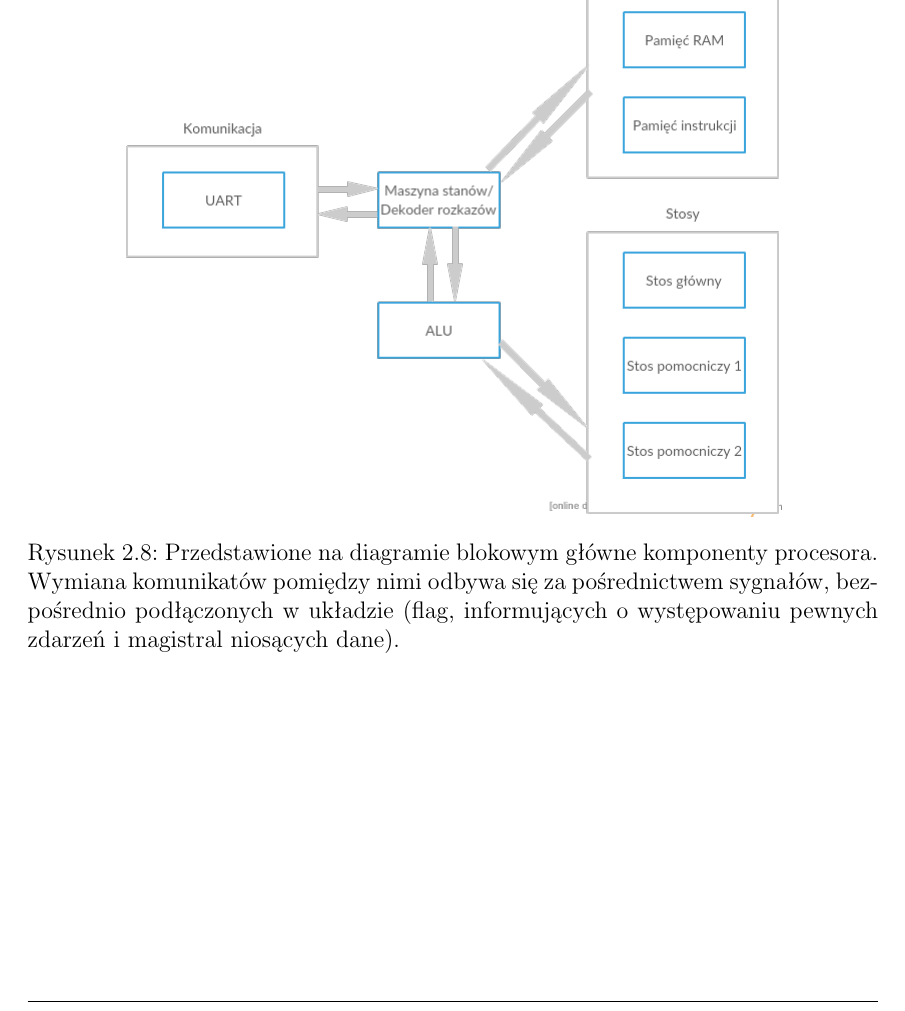
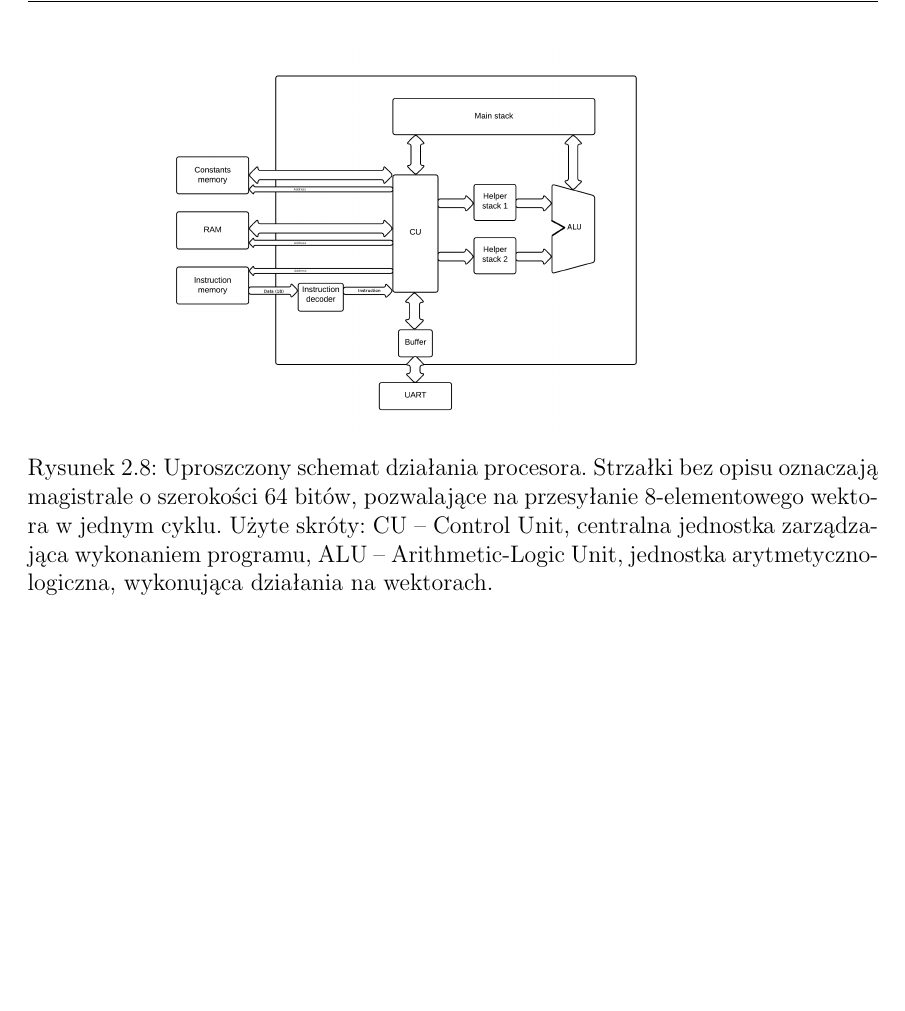
Before and after one commit to piotrMocz/fpga-coprocessor, a LaTeX thesis (docs/dok_tech/main.tex, which reads docs/dok_tech/chapters/two.tex): part of page 18 of 30, cut at the place of the change, the shorter picture padded with empty space. Compiled offline with pdfLaTeX.

Commit message:
Nowy schemat

```diff
--- a/docs/dok_tech/chapters/two.tex
+++ b/docs/dok_tech/chapters/two.tex
@@ -198,7 +198,7 @@ W następnych akapitach opisane zostaną główne komponenty wchodzące w skład
 \begin{figure}
   \begin{center}
     \includegraphics[scale=0.5]{images/Processor-scheme.png}
-    \caption{Przedstawione na diagramie blokowym główne komponenty procesora. Wymiana komunikatów pomiędzy nimi odbywa się za pośrednictwem sygnałów, bezpośrednio podłączonych w układzie (flag, informujących o występowaniu pewnych zdarzeń i magistral niosących dane).}
+    \caption{Uproszczony schemat działania procesora. Strzałki bez opisu oznaczają magistrale o szerokości 64 bitów, pozwalające na przesyłanie 8-elementowego wektora w jednym cyklu. Użyte skróty: CU -- Control Unit, centralna jednostka zarządzająca wykonaniem programu, ALU -- Arithmetic-Logic Unit, jednostka arytmetyczno-logiczna, wykonująca działania na wektorach. }
     \label{fig:processor-scheme}
   \end{center}
 \end{figure}
```
Also changed, not shown: docs/dok_tech/images/Processor-scheme.png.
